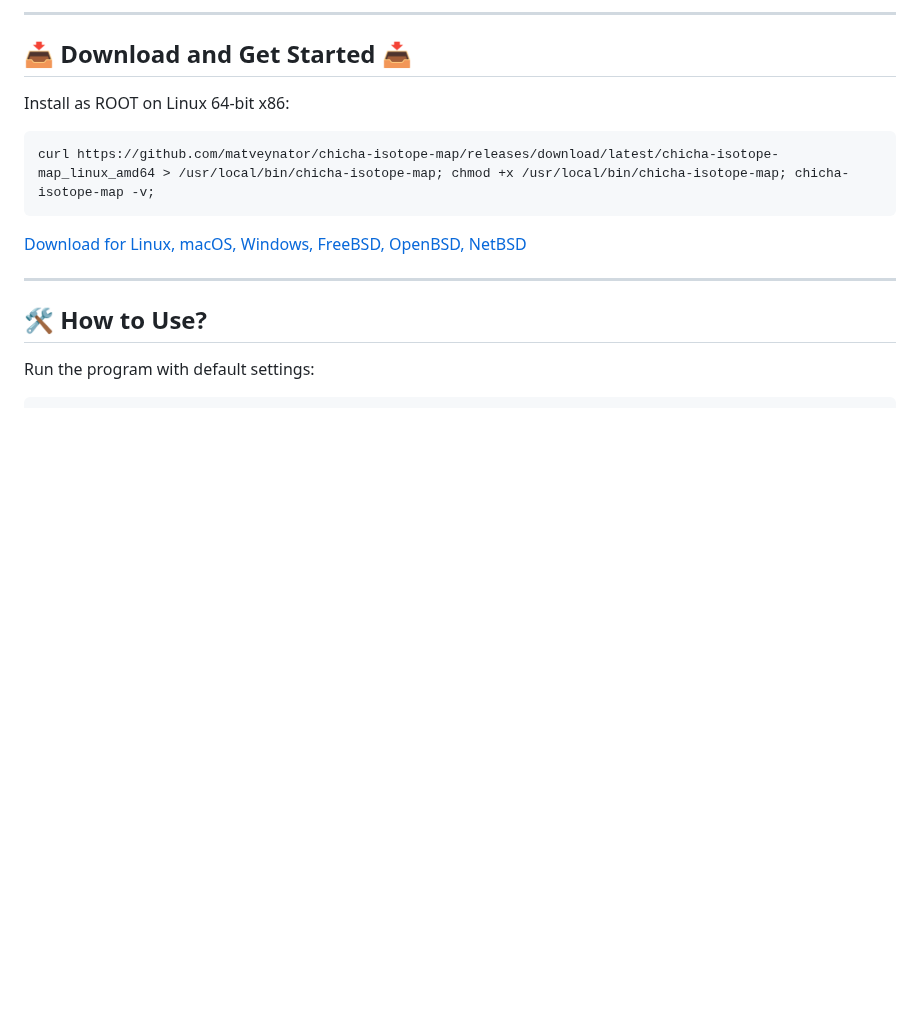
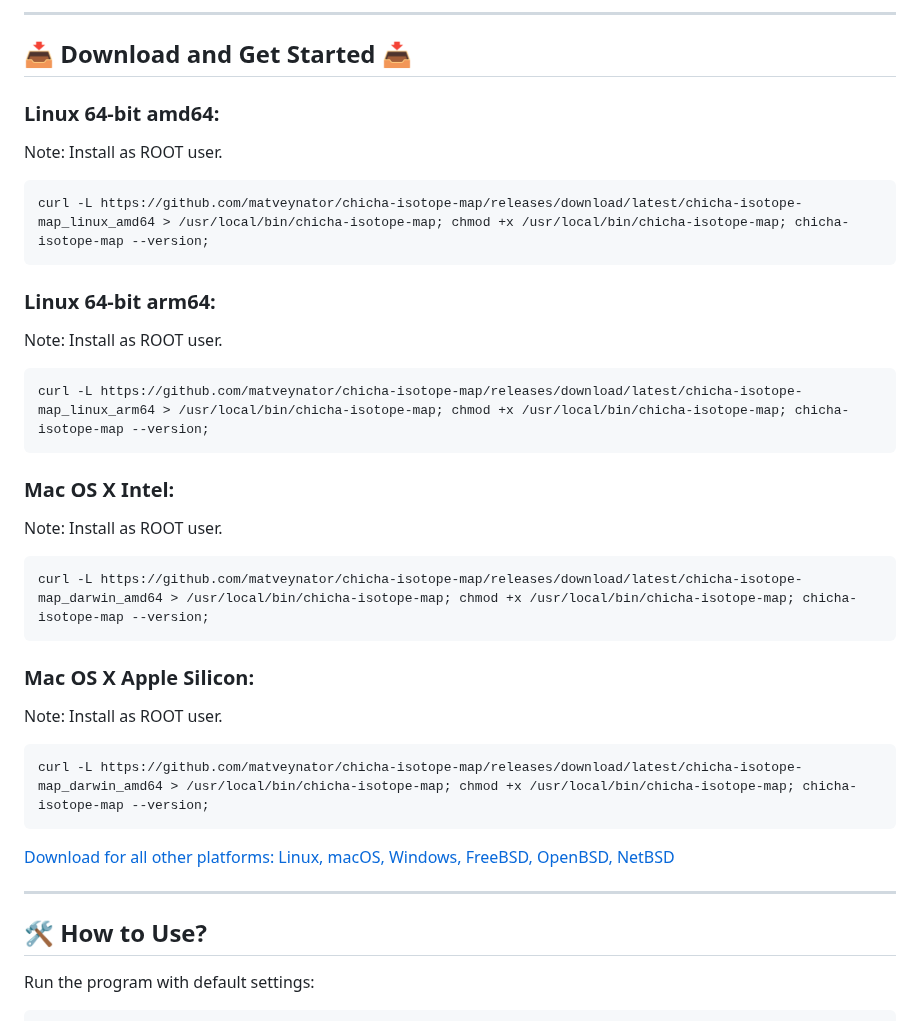
Before and after one commit to matveynator/chicha-isotope-map, a Markdown page: README.md, the part around the change. GitHub-like rendering; blank space fills up the shorter version.

````diff
--- a/README.md
+++ b/README.md
@@ -37,13 +37,31 @@ In the Soviet era, an open-air swimming pool was built in Kislovodsk Park. The c
 
 ## 📥 **Download and Get Started** 📥
 
-Install as ROOT on Linux 64-bit x86:
+### Linux 64-bit amd64:
+Note: Install as ROOT user.
 ```bash
-curl https://github.com/matveynator/chicha-isotope-map/releases/download/latest/chicha-isotope-map_linux_amd64 > /usr/local/bin/chicha-isotope-map; chmod +x /usr/local/bin/chicha-isotope-map; chicha-isotope-map -v;
+curl -L https://github.com/matveynator/chicha-isotope-map/releases/download/latest/chicha-isotope-map_linux_amd64 > /usr/local/bin/chicha-isotope-map; chmod +x /usr/local/bin/chicha-isotope-map; chicha-isotope-map --version;
 ```
 
+### Linux 64-bit arm64:
+Note: Install as ROOT user.
+```bash
+curl -L https://github.com/matveynator/chicha-isotope-map/releases/download/latest/chicha-isotope-map_linux_arm64 > /usr/local/bin/chicha-isotope-map; chmod +x /usr/local/bin/chicha-isotope-map; chicha-isotope-map --version;
+```
 
-[Download for Linux, macOS, Windows, FreeBSD, OpenBSD, NetBSD](https://github.com/matveynator/chicha-isotope-map/releases/tag/latest)
+### Mac OS X Intel:
+Note: Install as ROOT user.
+```bash
+curl -L https://github.com/matveynator/chicha-isotope-map/releases/download/latest/chicha-isotope-map_darwin_amd64 > /usr/local/bin/chicha-isotope-map; chmod +x /usr/local/bin/chicha-isotope-map; chicha-isotope-map --version;
+```
+
+### Mac OS X Apple Silicon:
+Note: Install as ROOT user.
+```bash
+curl -L https://github.com/matveynator/chicha-isotope-map/releases/download/latest/chicha-isotope-map_darwin_amd64 > /usr/local/bin/chicha-isotope-map; chmod +x /usr/local/bin/chicha-isotope-map; chicha-isotope-map --version;
+```
+
+[Download for all other platforms: Linux, macOS, Windows, FreeBSD, OpenBSD, NetBSD](https://github.com/matveynator/chicha-isotope-map/releases/tag/latest)
 
 ---
 
````
